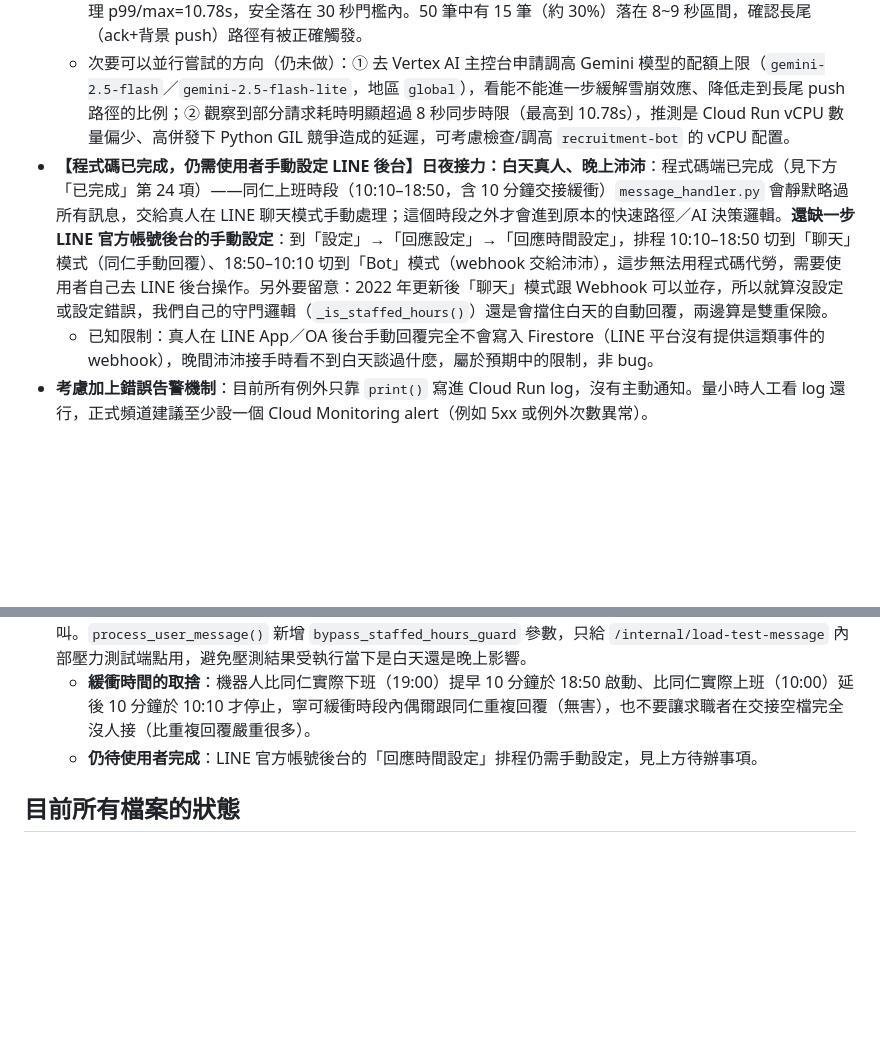
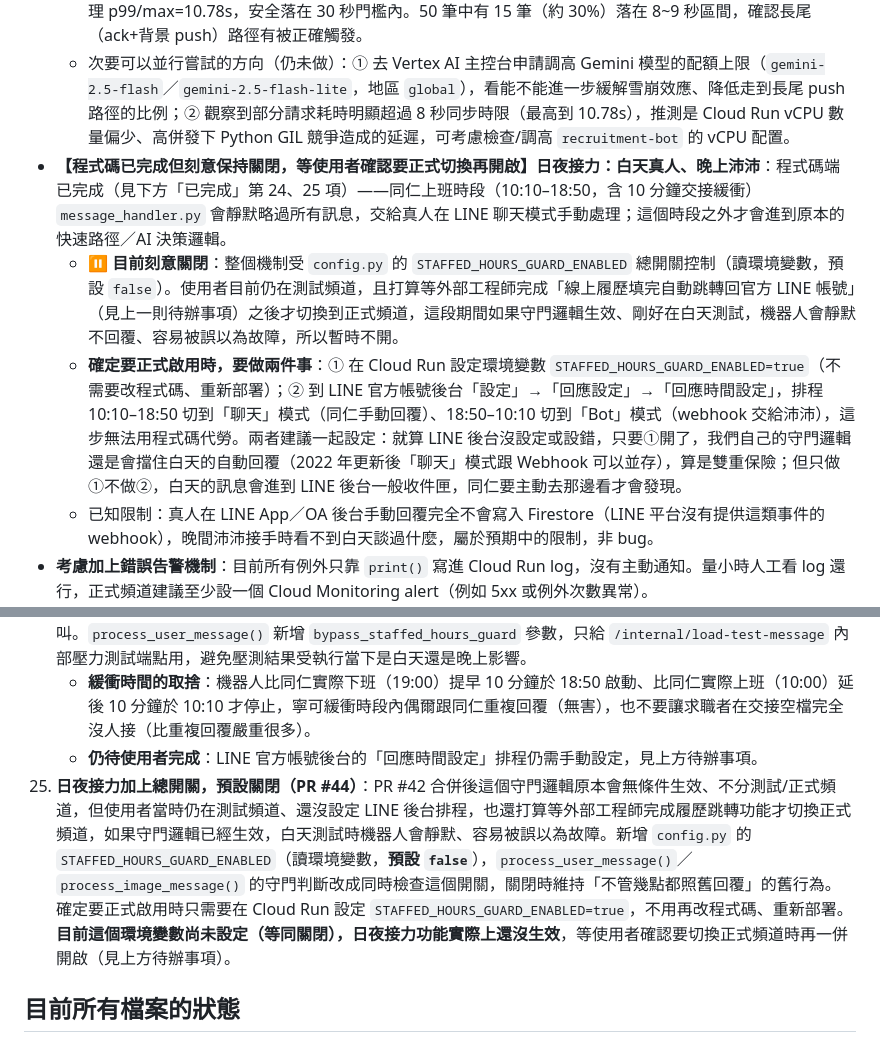
Before and after one commit to tsaipei-linebot/tsaipeilinebot, a Markdown page: HANDOFF.md, 2 parts joined by grey strips. Rendered like a GitHub page; blank space fills up the shorter version.

Commit message:
docs: 記錄日夜接力總開關（PR #44），目前刻意保持關閉 (#45)
更新 HANDOFF.md：待辦事項改成強調功能目前刻意關閉（等使用者確認切換到
正式頻道、且 LINE 後台排程也設定好時才開啟），並新增第 25 項完成紀錄
說明 STAFFED_HOURS_GUARD_ENABLED 開關的背景與用法。


Claude-Session: https://claude.ai/code/session_01Cn2kXuaTXnVMmdBAYxWEy4

Co-authored-by: Claude <noreply@anthropic.com>

```diff
--- a/HANDOFF.md
+++ b/HANDOFF.md
@@ -34,7 +34,9 @@
   - ✅ **Cloud Run「CPU 一律配置」已開啟**：`gcloud run services update recruitment-bot --region asia-east1 --no-cpu-throttling`，目前修訂版本 `recruitment-bot-00126-7rs` 已套用。
   - 修正後併發 15、總數 50 重新實測：p50=4.50s、p95=9.59s、**p99/max=13.31s**（含網路）／伺服器端純處理 p99/max=10.78s，安全落在 30 秒門檻內。50 筆中有 15 筆（約 30%）落在 8~9 秒區間，確認長尾（ack+背景 push）路徑有被正確觸發。
   - 次要可以並行嘗試的方向（仍未做）：① 去 Vertex AI 主控台申請調高 Gemini 模型的配額上限（`gemini-2.5-flash`／`gemini-2.5-flash-lite`，地區 `global`），看能不能進一步緩解雪崩效應、降低走到長尾 push 路徑的比例；② 觀察到部分請求耗時明顯超過 8 秒同步時限（最高到 10.78s），推測是 Cloud Run vCPU 數量偏少、高併發下 Python GIL 競爭造成的延遲，可考慮檢查/調高 `recruitment-bot` 的 vCPU 配置。
-- **【程式碼已完成，仍需使用者手動設定 LINE 後台】日夜接力：白天真人、晚上沛沛**：程式碼端已完成（見下方「已完成」第 24 項）——同仁上班時段（10:10–18:50，含 10 分鐘交接緩衝）`message_handler.py` 會靜默略過所有訊息，交給真人在 LINE 聊天模式手動處理；這個時段之外才會進到原本的快速路徑／AI 決策邏輯。**還缺一步 LINE 官方帳號後台的手動設定**：到「設定」→「回應設定」→「回應時間設定」，排程 10:10–18:50 切到「聊天」模式（同仁手動回覆）、18:50–10:10 切到「Bot」模式（webhook 交給沛沛），這步無法用程式碼代勞，需要使用者自己去 LINE 後台操作。另外要留意：2022 年更新後「聊天」模式跟 Webhook 可以並存，所以就算沒設定或設定錯誤，我們自己的守門邏輯（`_is_staffed_hours()`）還是會擋住白天的自動回覆，兩邊算是雙重保險。
+- **【程式碼已完成但刻意保持關閉，等使用者確認要正式切換再開啟】日夜接力：白天真人、晚上沛沛**：程式碼端已完成（見下方「已完成」第 24、25 項）——同仁上班時段（10:10–18:50，含 10 分鐘交接緩衝）`message_handler.py` 會靜默略過所有訊息，交給真人在 LINE 聊天模式手動處理；這個時段之外才會進到原本的快速路徑／AI 決策邏輯。
+  - ⏸️ **目前刻意關閉**：整個機制受 `config.py` 的 `STAFFED_HOURS_GUARD_ENABLED` 總開關控制（讀環境變數，預設 `false`）。使用者目前仍在測試頻道，且打算等外部工程師完成「線上履歷填完自動跳轉回官方 LINE 帳號」（見上一則待辦事項）之後才切換到正式頻道，這段期間如果守門邏輯生效、剛好在白天測試，機器人會靜默不回覆、容易被誤以為故障，所以暫時不開。
+  - **確定要正式啟用時，要做兩件事**：① 在 Cloud Run 設定環境變數 `STAFFED_HOURS_GUARD_ENABLED=true`（不需要改程式碼、重新部署）；② 到 LINE 官方帳號後台「設定」→「回應設定」→「回應時間設定」，排程 10:10–18:50 切到「聊天」模式（同仁手動回覆）、18:50–10:10 切到「Bot」模式（webhook 交給沛沛），這步無法用程式碼代勞。兩者建議一起設定：就算 LINE 後台沒設定或設錯，只要①開了，我們自己的守門邏輯還是會擋住白天的自動回覆（2022 年更新後「聊天」模式跟 Webhook 可以並存），算是雙重保險；但只做①不做②，白天的訊息會進到 LINE 後台一般收件匣，同仁要主動去那邊看才會發現。
   - 已知限制：真人在 LINE App／OA 後台手動回覆完全不會寫入 Firestore（LINE 平台沒有提供這類事件的 webhook），晚間沛沛接手時看不到白天談過什麼，屬於預期中的限制，非 bug。
 - **考慮加上錯誤告警機制**：目前所有例外只靠 `print()` 寫進 Cloud Run log，沒有主動通知。量小時人工看 log 還行，正式頻道建議至少設一個 Cloud Monitoring alert（例如 5xx 或例外次數異常）。
 - **服務帳戶權限過寬，需要重新調整（安全性）**：確認過 `recruitment-bot` 服務目前使用的服務帳戶掛的角色是：服務帳戶使用者、記錄寫入者、**編輯者**、Aiplatform 編輯者、Artifact Registry 寫入者、Cloud Run 管理員。「編輯者 (Editor)」範圍過大（幾乎整個專案的資源都能讀寫），而且清單裡**沒有任何 Firestore/Datastore 相關角色**——代表目前機器人能讀寫 Firestore，其實完全是靠「編輯者」在撐著，這代表直接移除「編輯者」會讓機器人立刻壞掉。修正時**順序一定要對**，避免服務中斷：
@@ -93,6 +95,7 @@
 24. **日夜接力：同仁上班時段沛沛靜默，交給真人手動回覆（PR #42）**：對應上方「日夜接力」待辦事項的程式碼部分。`config.py` 新增 `STAFFED_HOURS_START`（10:10）／`STAFFED_HOURS_END`（18:50）／`TAIPEI_TZ`；`message_handler.py` 新增 `_is_staffed_hours()`，`process_user_message()`／`process_image_message()` 一開頭就檢查，命中同仁上班時段（含 10 分鐘交接緩衝）就直接靜默 return，不做任何 Notion/Firestore/Gemini 呼叫。`process_user_message()` 新增 `bypass_staffed_hours_guard` 參數，只給 `/internal/load-test-message` 內部壓力測試端點用，避免壓測結果受執行當下是白天還是晚上影響。
     - **緩衝時間的取捨**：機器人比同仁實際下班（19:00）提早 10 分鐘於 18:50 啟動、比同仁實際上班（10:00）延後 10 分鐘於 10:10 才停止，寧可緩衝時段內偶爾跟同仁重複回覆（無害），也不要讓求職者在交接空檔完全沒人接（比重複回覆嚴重很多）。
     - **仍待使用者完成**：LINE 官方帳號後台的「回應時間設定」排程仍需手動設定，見上方待辦事項。
+25. **日夜接力加上總開關，預設關閉（PR #44）**：PR #42 合併後這個守門邏輯原本會無條件生效、不分測試/正式頻道，但使用者當時仍在測試頻道、還沒設定 LINE 後台排程，也還打算等外部工程師完成履歷跳轉功能才切換正式頻道，如果守門邏輯已經生效，白天測試時機器人會靜默、容易被誤以為故障。新增 `config.py` 的 `STAFFED_HOURS_GUARD_ENABLED`（讀環境變數，**預設 `false`**），`process_user_message()`／`process_image_message()` 的守門判斷改成同時檢查這個開關，關閉時維持「不管幾點都照舊回覆」的舊行為。確定要正式啟用時只需要在 Cloud Run 設定 `STAFFED_HOURS_GUARD_ENABLED=true`，不用再改程式碼、重新部署。**目前這個環境變數尚未設定（等同關閉），日夜接力功能實際上還沒生效**，等使用者確認要切換正式頻道時再一併開啟（見上方待辦事項）。
 
 ## 目前所有檔案的狀態
 
```
